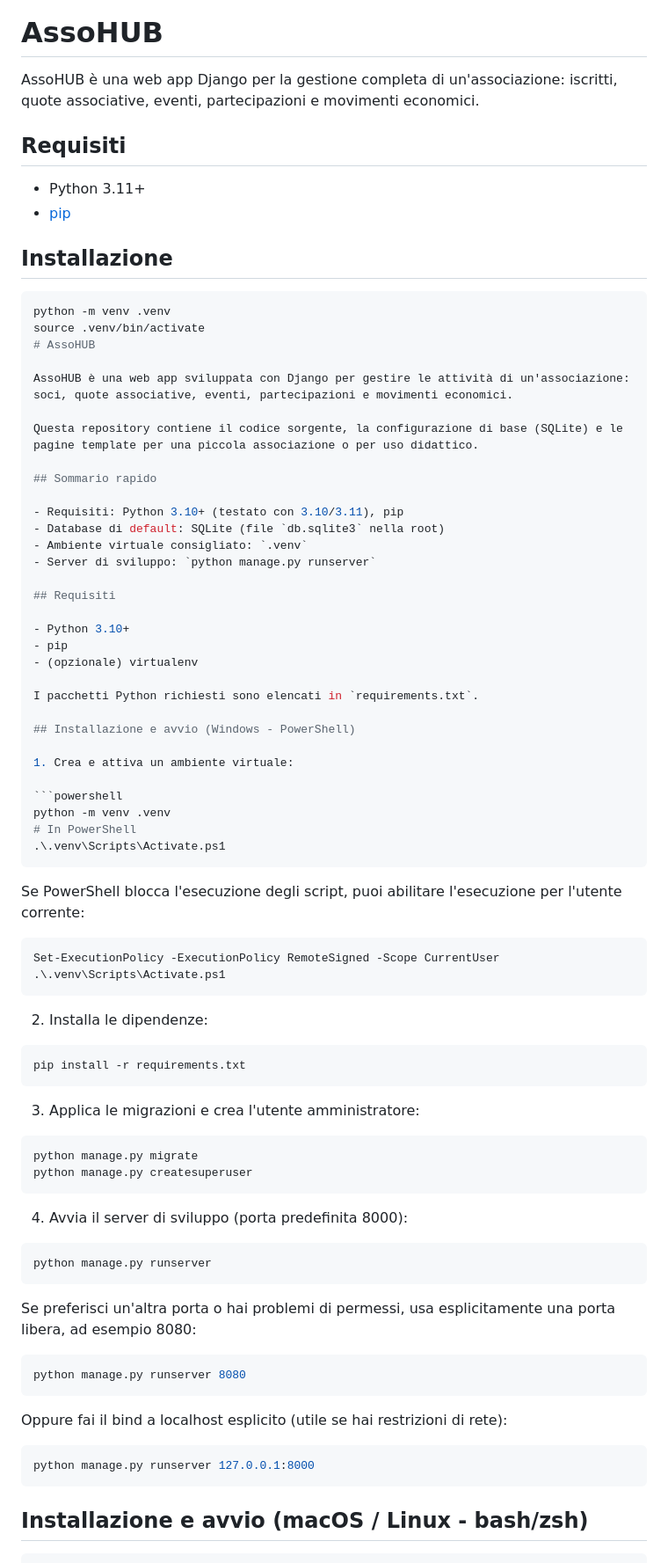
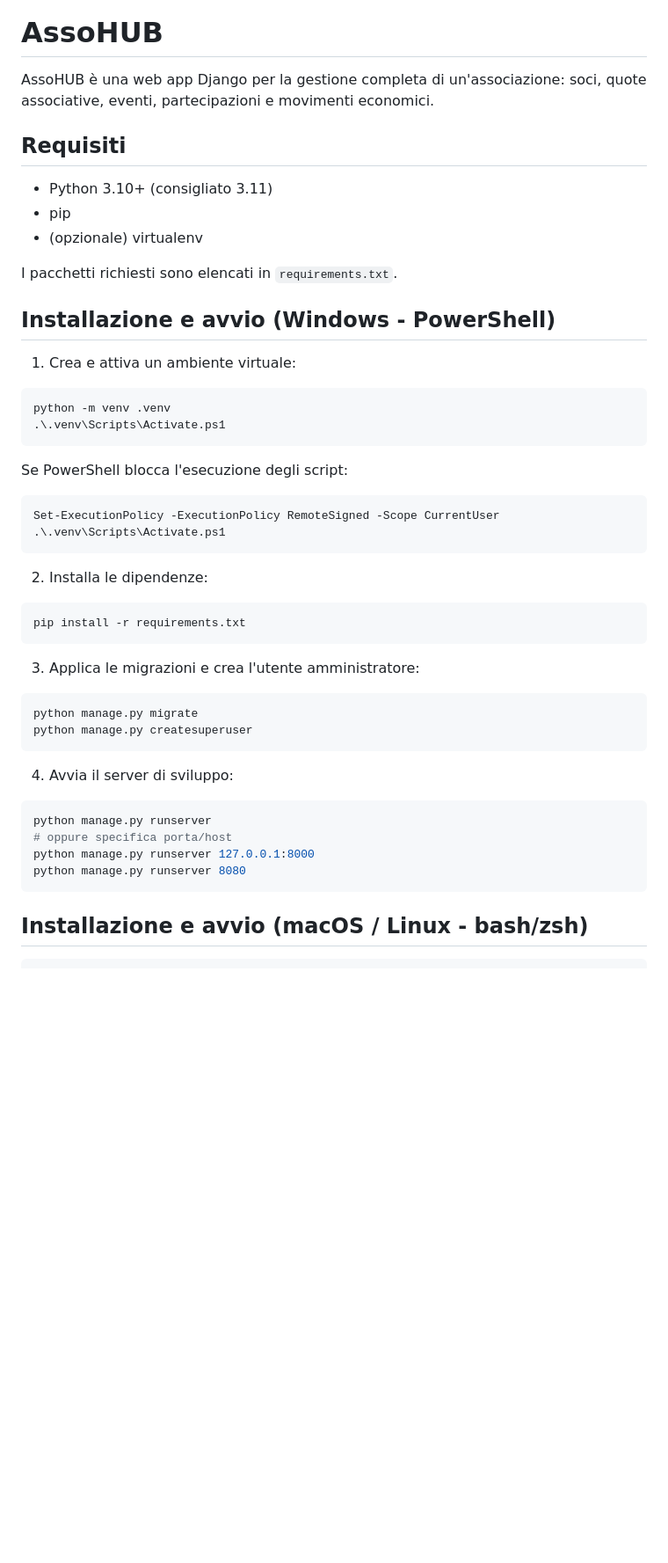
Before and after one commit to simone7121/assoHUB, a Markdown page: README.md, the part around the change printed below. Shown: that part at 88% size. Rendered like a GitHub page; blank space fills up the shorter version.

````diff
--- a/README.md
+++ b/README.md
@@ -1,37 +3,14 @@
 # AssoHUB
 
-AssoHUB è una web app Django per la gestione completa di un'associazione: iscritti, quote associative, eventi, partecipazioni e movimenti economici.
+AssoHUB è una web app Django per la gestione completa di un'associazione: soci, quote associative, eventi, partecipazioni e movimenti economici.
 
 ## Requisiti
 
-- Python 3.11+
-- [pip](https://pip.pypa.io/en/stable/)
-
-## Installazione
-
-```bash
-python -m venv .venv
-source .venv/bin/activate
-# AssoHUB
-
-AssoHUB è una web app sviluppata con Django per gestire le attività di un'associazione: soci, quote associative, eventi, partecipazioni e movimenti economici.
-
-Questa repository contiene il codice sorgente, la configurazione di base (SQLite) e le pagine template per una piccola associazione o per uso didattico.
-
-## Sommario rapido
-
-- Requisiti: Python 3.10+ (testato con 3.10/3.11), pip
-- Database di default: SQLite (file `db.sqlite3` nella root)
-- Ambiente virtuale consigliato: `.venv`
-- Server di sviluppo: `python manage.py runserver`
-
-## Requisiti
-
-- Python 3.10+
+- Python 3.10+ (consigliato 3.11)
 - pip
 - (opzionale) virtualenv
 
-I pacchetti Python richiesti sono elencati in `requirements.txt`.
+I pacchetti richiesti sono elencati in `requirements.txt`.
 
 ## Installazione e avvio (Windows - PowerShell)
 
@@ -39,11 +18,10 @@ I pacchetti Python richiesti sono elencati in `requirements.txt`.
 
 ```powershell
 python -m venv .venv
-# In PowerShell
 .\.venv\Scripts\Activate.ps1
 ```
 
-Se PowerShell blocca l'esecuzione degli script, puoi abilitare l'esecuzione per l'utente corrente:
+Se PowerShell blocca l'esecuzione degli script:
 
 ```powershell
 Set-ExecutionPolicy -ExecutionPolicy RemoteSigned -Scope CurrentUser
@@ -63,22 +41,13 @@ python manage.py migrate
 python manage.py createsuperuser
 ```
 
-4. Avvia il server di sviluppo (porta predefinita 8000):
+4. Avvia il server di sviluppo:
 
 ```powershell
 python manage.py runserver
-```
-
-Se preferisci un'altra porta o hai problemi di permessi, usa esplicitamente una porta libera, ad esempio 8080:
-
-```powershell
+# oppure specifica porta/host
+python manage.py runserver 127.0.0.1:8000
 python manage.py runserver 8080
-```
-
-Oppure fai il bind a localhost esplicito (utile se hai restrizioni di rete):
-
-```powershell
-python manage.py runserver 127.0.0.1:8000
 ```
 
 ## Installazione e avvio (macOS / Linux - bash/zsh)
````
Also changed, not shown: other parts of README.md (+16 -32 lines).
